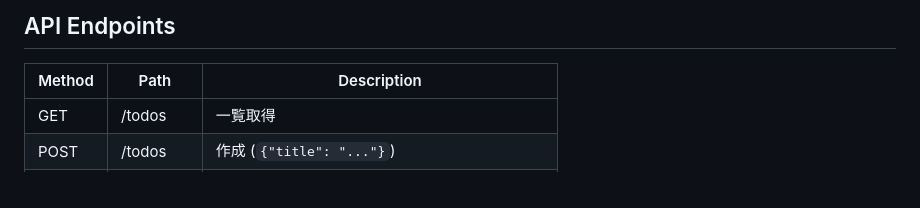
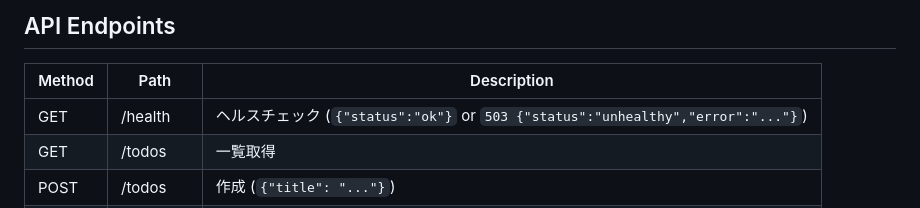
Before and after one commit to clonable-eden/test-cekernel, a Markdown page: CLAUDE.md, the part around the change. Rendered like a GitHub page.

Commit message:
refactor: add /health to API Endpoints table in CLAUDE.md (REFACTOR)
Co-Authored-By: Claude Opus 4.6 (1M context) <noreply@anthropic.com>

```diff
--- a/CLAUDE.md
+++ b/CLAUDE.md
@@ -63,6 +63,7 @@ make up → TDD サイクル (RED → GREEN → REFACTOR) → make ci → PR作
 
 | Method | Path | Description |
 |--------|------|-------------|
+| GET | /health | ヘルスチェック (`{"status":"ok"}` or `503 {"status":"unhealthy","error":"..."}`) |
 | GET | /todos | 一覧取得 |
 | POST | /todos | 作成 (`{"title": "..."}`) |
 | PATCH | /todos/:id | 更新 (`{"title": "...", "completed": true}`) |
```
